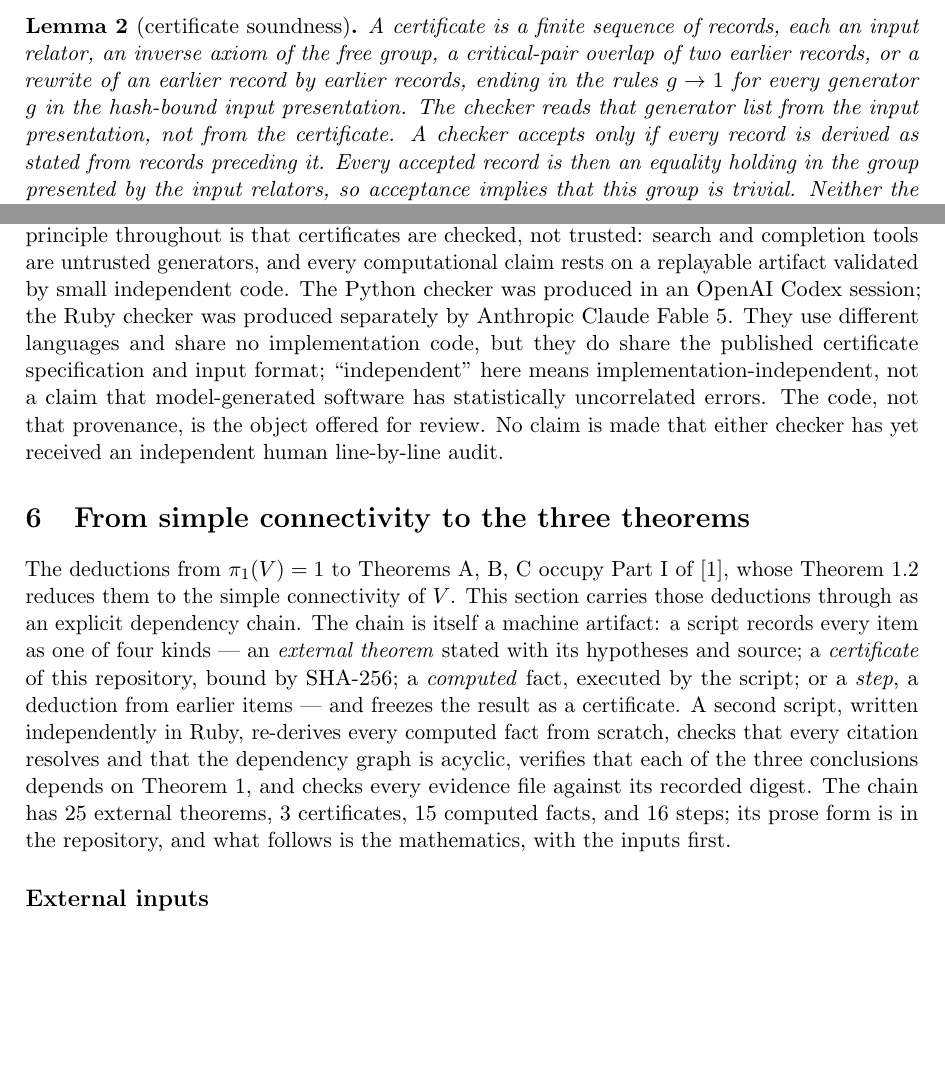
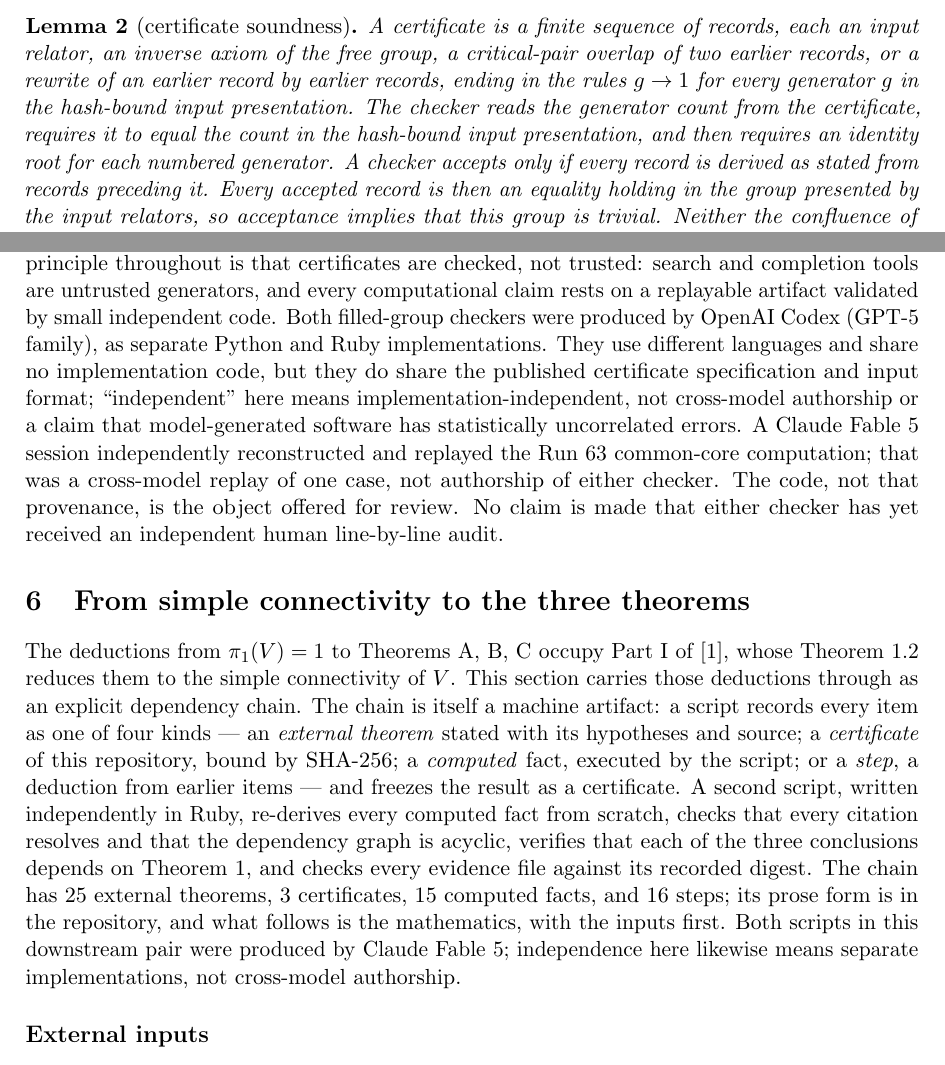
Before and after one commit to VentiMath/exotic-s2xs2-verification, a LaTeX paper (paper/main.tex): two parts of pages 2 and 6 of 12, joined at a grey line, cut so that both start at the same text, the shorter picture padded with empty space. Compiled offline with pdfLaTeX.

Commit message:
Correct verifier provenance and make arXiv source reproducible

```diff
--- a/paper/main.tex
+++ b/paper/main.tex
@@ -145,9 +145,11 @@ A certificate is a finite sequence of records, each an input relator, an
 inverse axiom of the free group, a critical-pair overlap of two earlier
 records, or a rewrite of an earlier record by earlier records, ending in
 the rules $g\to 1$ for every generator $g$ in the hash-bound input
-presentation. The checker reads that generator list from the input
-presentation, not from the certificate. A checker accepts only if
-every record is derived as stated from records preceding it. Every
+presentation. The checker reads the generator count from the certificate,
+requires it to equal the count in the hash-bound input presentation, and
+then requires an identity root for each numbered generator. A checker
+accepts only if every record is derived as stated from records preceding
+it. Every
 accepted record is then an equality holding in the group presented by
 the input relators, so acceptance implies that this group is trivial.
 Neither the confluence of the completed rewriting system nor the
@@ -384,14 +386,17 @@ re-verify under GAP/KBMAG independently of the certificate path. The
 design principle throughout is that certificates are checked, not
 trusted: search and completion tools are untrusted generators, and every
 computational claim rests on a replayable artifact validated by small
-independent code. The Python checker was produced in an OpenAI Codex
-session; the Ruby checker was produced separately by Anthropic Claude
-Fable~5. They use different languages and share no implementation code, but
-they do share the published certificate specification and input format;
-``independent'' here means implementation-independent, not a claim that
-model-generated software has statistically uncorrelated errors. The code,
-not that provenance, is the object offered for review. No claim is made that
-either checker has yet received an independent human line-by-line audit.
+independent code. Both filled-group checkers were produced by OpenAI Codex
+(GPT-5 family), as separate Python and Ruby implementations. They use
+different languages and share no implementation code, but they do share the
+published certificate specification and input format; ``independent'' here
+means implementation-independent, not cross-model authorship or a claim that
+model-generated software has statistically uncorrelated errors. A Claude
+Fable~5 session independently reconstructed and replayed the Run~63
+common-core computation; that was a cross-model replay of one case, not
+authorship of either checker. The code, not that provenance, is the object
+offered for review. No claim is made that either checker has yet received an
+independent human line-by-line audit.
 
 \section{From simple connectivity to the three
 theorems}\label{sec:downstream}
@@ -411,7 +416,9 @@ each of the three conclusions depends on Theorem~\ref{thm:main}, and
 checks every evidence file against its recorded digest. The chain has 25
 external theorems, 3 certificates, 15 computed facts, and 16 steps; its
 prose form is in the repository, and what follows is the mathematics,
-with the inputs first.
+with the inputs first. Both scripts in this downstream pair were produced
+by Claude Fable~5; independence here likewise means separate implementations,
+not cross-model authorship.
 
 \subsection*{External inputs}
 
```
Also changed, not shown: ARXIV_SUBMISSION.md (+8 -3 lines), docs/verification-note.md (+15 -7 lines), README.md, paper/main.pdf, paper/main.tex (2 more changed lines), 2 other files.
